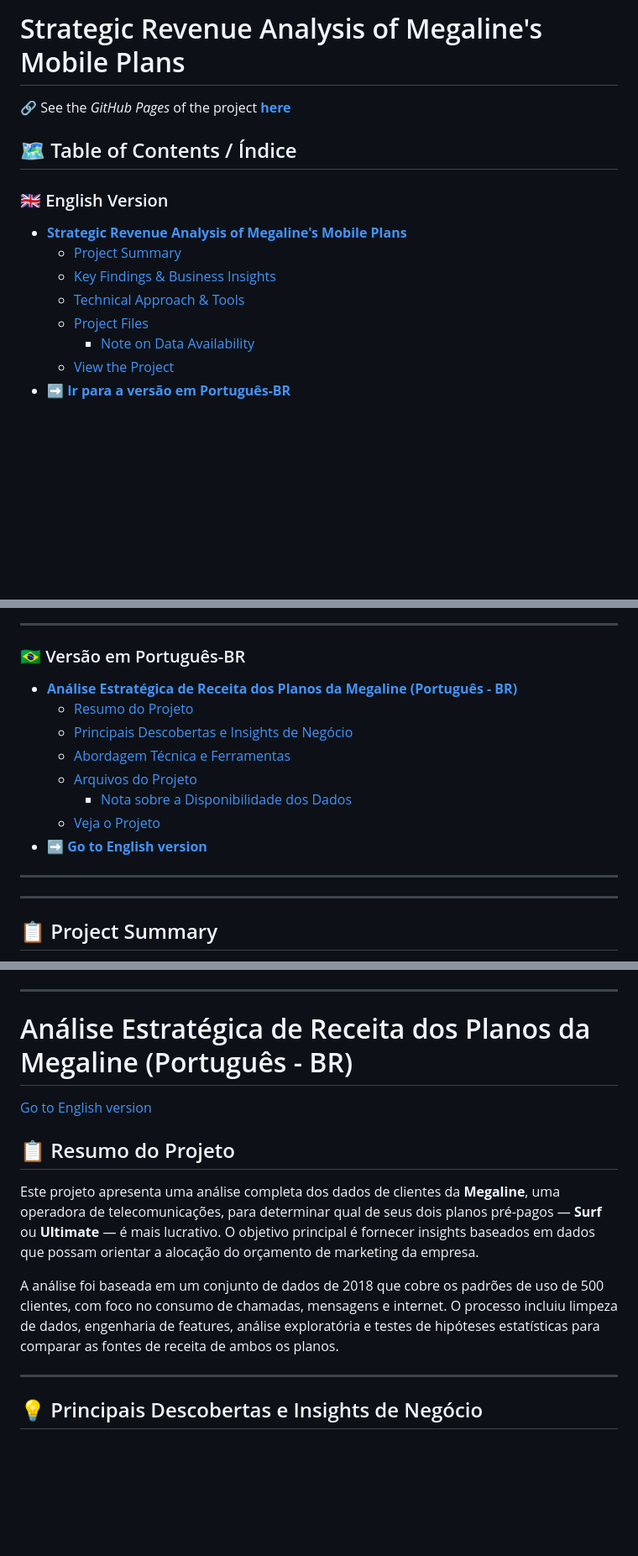
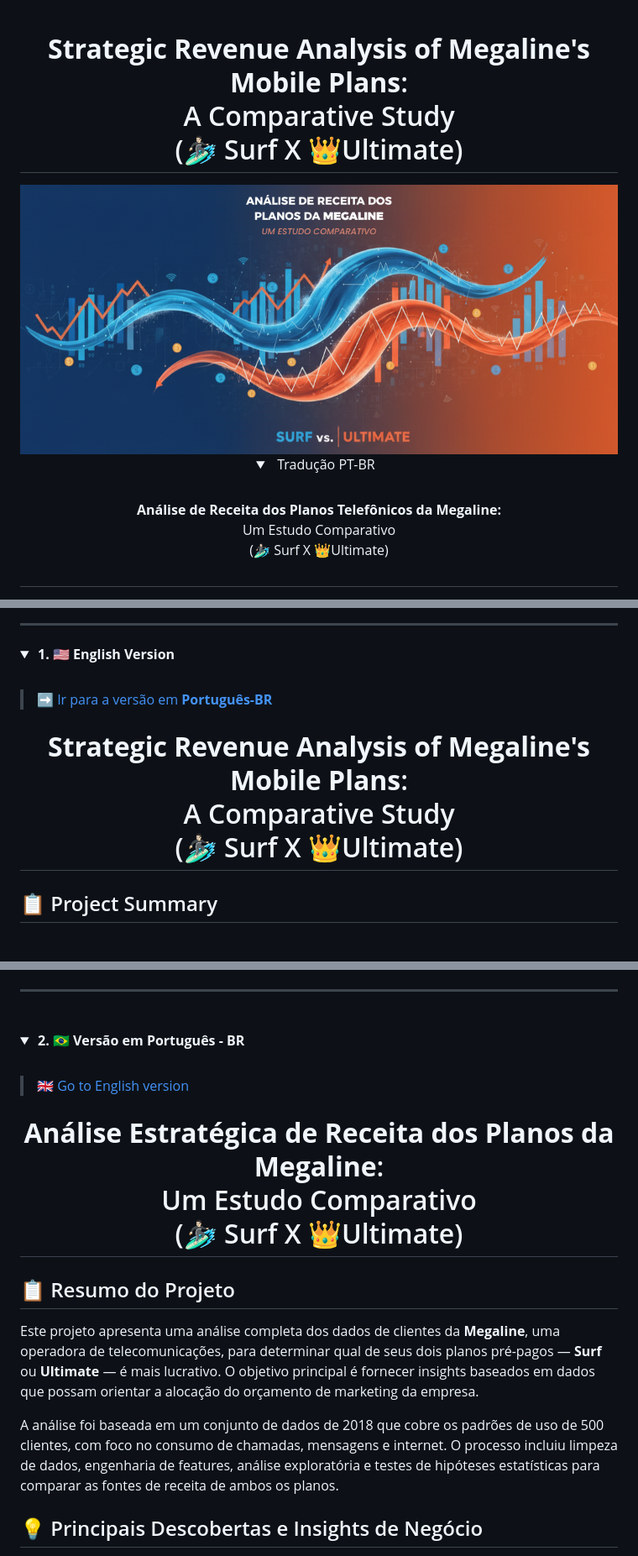
Before and after one commit to eduardocornelsen/megaline-revenue-analysis, a Markdown page: README.md, 3 parts joined by grey strips. Shown: that part at 84% size. GitHub-like rendering; blank space fills up the shorter version.

```diff
--- a/README.md
+++ b/README.md
@@ -1,15 +1,21 @@
-# Strategic Revenue Analysis of Megaline's Mobile Plans
+<center>
 
-🔗 See the *GitHub Pages* of the project [**here**](https://eduardocornelsen.github.io/megaline-revenue-analysis/)
 
-## 🗺️ Table of Contents / Índice
+# **Strategic Revenue Analysis of Megaline's Mobile Plans**:<br> A Comparative Study<br>(🏄🏻‍♂️ Surf X 👑Ultimate)
 
-### 🇬🇧 English Version
-* [**Strategic Revenue Analysis of Megaline's Mobile Plans**](#strategic-revenue-analysis-of-megalines-mobile-plans)
-    * [Project Summary](#-project-summary)
-    * [Key Findings & Business Insights](#-key-findings--business-insights)
-    * [Technical Approach & Tools](#%EF%B8%8F-technical-approach--tools)
-    * [Project Files](#-project-files)
-      * [Note on Data Availability](#-note-on-data-availability)
-    * [View the Project](#-view-the-project)
-* [**➡️ Ir para a versão em Português-BR**](#análise-estratégica-de-receita-dos-planos-da-megaline-português---br)
+
+<a href="https://eduardocornelsen.github.io/megaline-revenue-analysis/">
+  <img src="assets/images/banner-megaline-analysis.png"
+       alt="Veja a Página do Projeto"
+       style="width: 100%; max-width: 800px; height: auto; border-radius: 20px; margin-top: 20px;" >
+</a>
+
+<br>
+
+<details open>
+ <summary>
+  Tradução PT-BR
+ </summary>
+<div style="font-size: 1.2em;"><b><b>Análise de Receita dos Planos Telefônicos da Megaline:</b></b><br>Um Estudo Comparativo<br>(🏄🏻‍♂️ Surf X 👑Ultimate)</div>
+</details>
+
@@ -16,18 +37,22 @@
 
 ---
 
-### 🇧🇷 Versão em Português-BR
-* [**Análise Estratégica de Receita dos Planos da Megaline (Português - BR)**](#análise-estratégica-de-receita-dos-planos-da-megaline-português---br)
-    * [Resumo do Projeto](#-resumo-do-projeto)
-    * [Principais Descobertas e Insights de Negócio](#-principais-descobertas-e-insights-de-negócio)
-    * [Abordagem Técnica e Ferramentas](#%EF%B8%8F-technical-approach--tools)
-    * [Arquivos do Projeto](#-arquivos-do-projeto)
-        * [Nota sobre a Disponibilidade dos Dados](#-nota-sobre-a-disponibilidade-dos-dados)
-    * [Veja o Projeto](#-veja-o-projeto)
-* [**➡️ Go to English version**](#strategic-revenue-analysis-of-megalines-mobile-plans)
+<details open>
+ <summary>
+ <b style="font-size: 1.4em;">1. 🇺🇸 English Version</b>
+ </summary>
 
----
----
+
+> [➡️ Ir para a versão em **Português-BR**](#análise-estratégica-de-receita-dos-planos-da-megaline)
+
+
+<center>
+
+# **Strategic Revenue Analysis of Megaline's Mobile Plans**:<br> A Comparative Study<br>(🏄🏻‍♂️ Surf X 👑Ultimate)
+
+</center>
+
+
 
 ## 📋 Project Summary
 
@@ -79,8 +123,23 @@ The dataset for this analysis was provided by the TripleTen platform and is prop
 ---
 
-# Análise Estratégica de Receita dos Planos da Megaline (Português - BR)
+<br>
 
-[Go to English version](#strategic-revenue-analysis-of-megalines-mobile-plans)
+<details open>
+ <summary>
+ <b style="font-size: 1.4em;">2. 🇧🇷 Versão em Português - BR</b>
+ </summary>
+
+<br>
+
+> 🇬🇧 [Go to English version](#strategic-revenue-analysis-of-megalines-mobile-plans-english-version)
+
+<center>
+
+# **Análise Estratégica de Receita dos Planos da Megaline**:<br> Um Estudo Comparativo<br>(🏄🏻‍♂️ Surf X 👑Ultimate)
+
+</center>
+
+
 
 ## 📋 Resumo do Projeto
 
@@ -88,7 +147,6 @@ Este projeto apresenta uma análise completa dos dados de clientes da **Megaline
 
 A análise foi baseada em um conjunto de dados de 2018 que cobre os padrões de uso de 500 clientes, com foco no consumo de chamadas, mensagens e internet. O processo incluiu limpeza de dados, engenharia de features, análise exploratória e testes de hipóteses estatísticas para comparar as fontes de receita de ambos os planos.
 
----
 
 ## 💡 Principais Descobertas e Insights de Negócio
 
```
Also changed, not shown: other parts of README.md (+66 -15 lines).
